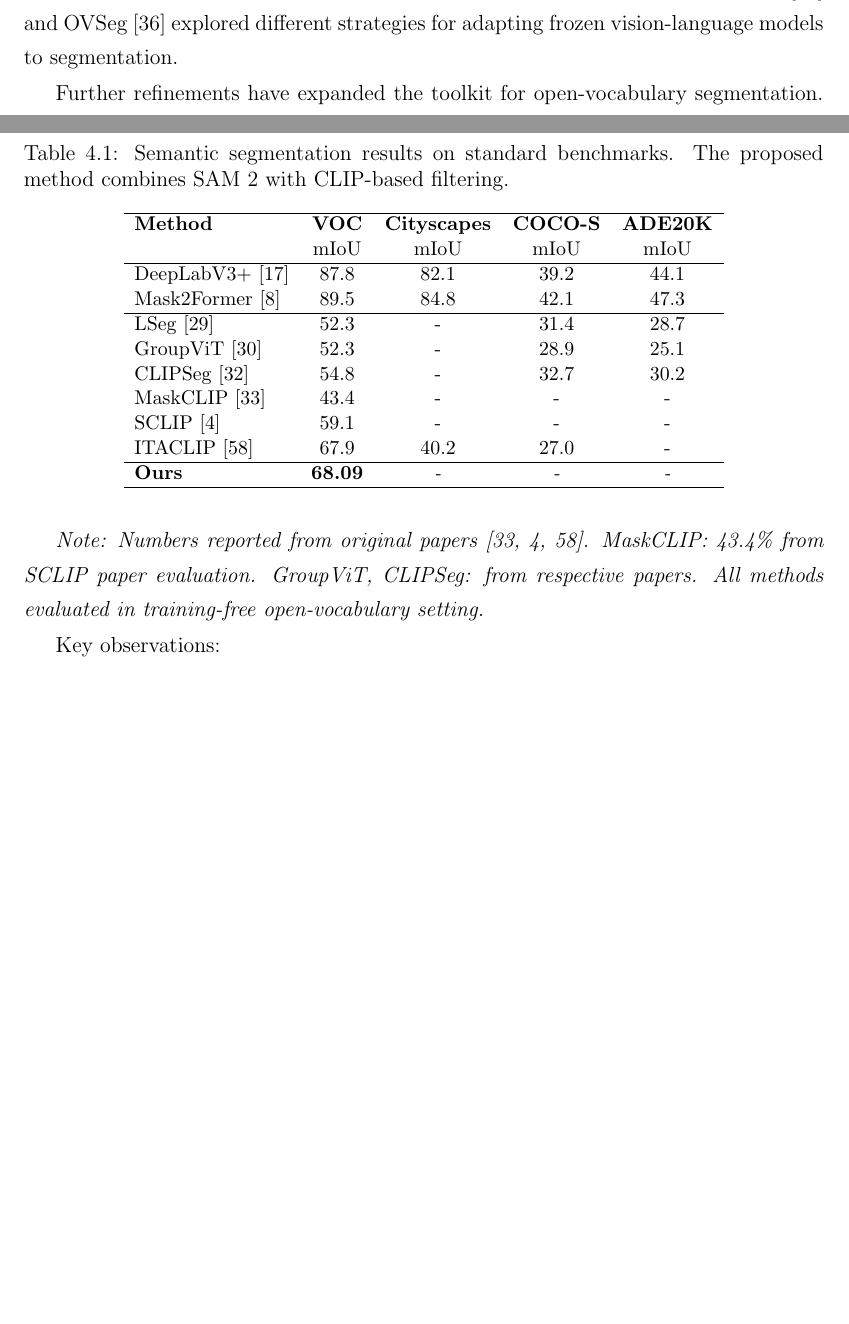
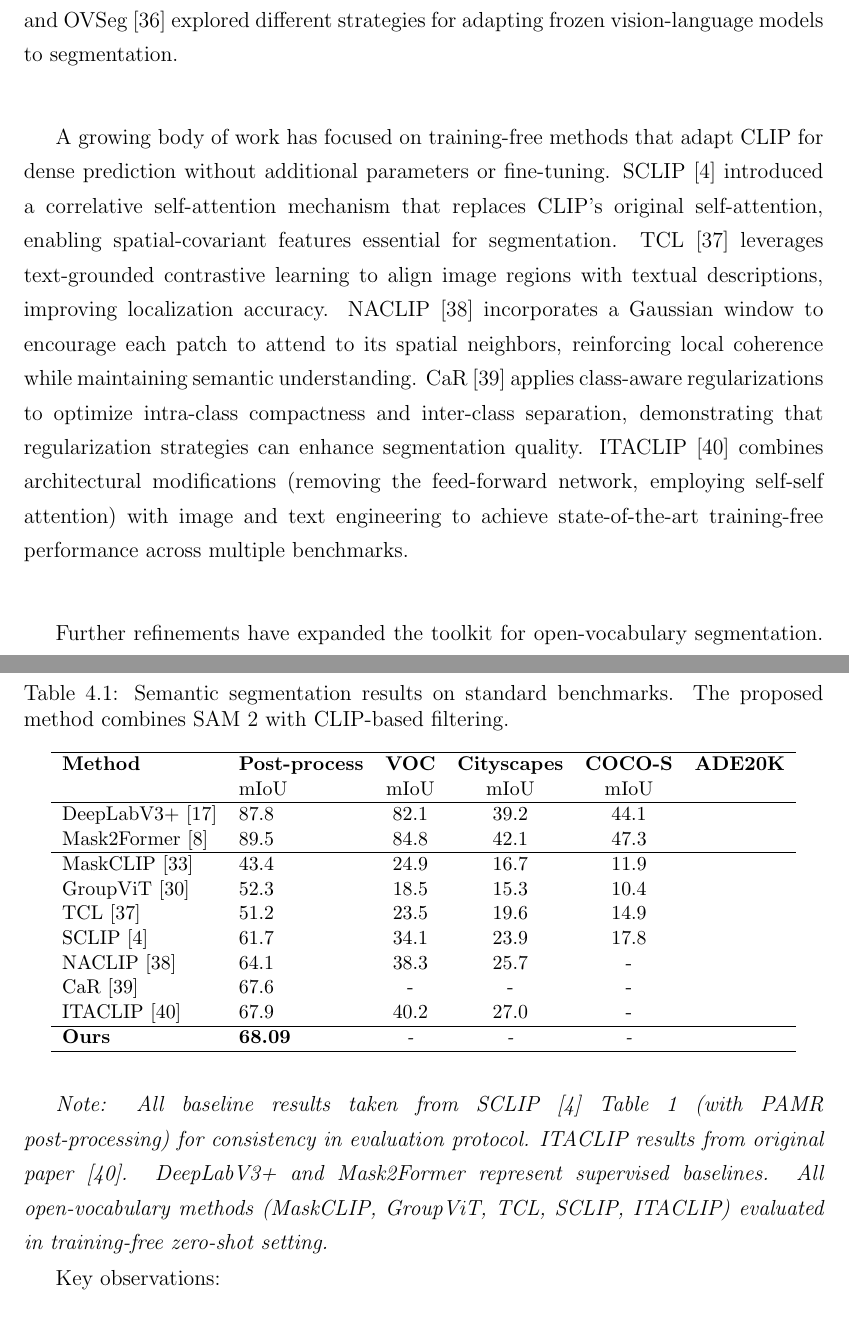
Before and after one commit to pablogvrcia/tfm, a LaTeX thesis (overleaf/main.tex, which reads overleaf/Capitulos/02_Background.tex, overleaf/Capitulos/04_Experiments.tex): two parts of pages 21 and 50 of 114, joined at a grey line, cut so that both start at the same text, the shorter picture padded with empty space. Compiled offline with pdfLaTeX.

Commit message:
[More improvements ]

```diff
--- a/overleaf/Capitulos/02_Background.tex
+++ b/overleaf/Capitulos/02_Background.tex
@@ -26,6 +26,8 @@ With the advent of CLIP and related models, robust open-vocabulary segmentation
 
 Building on CLIP's success, several methods focused on extracting dense predictions from vision-language models. CLIPSeg \cite{luddecke2022clipseg} enabled segmentation using both text and image prompts by extending CLIP with a transformer-based decoder. MaskCLIP \cite{zhou2022extract} showed that dense labels can be extracted from CLIP without additional training, achieving compelling zero-shot segmentation results. Its extension, MasQCLIP \cite{xu2023masqclip}, further improved performance on universal image segmentation tasks. ZegCLIP \cite{zhang2022zegclip} and OVSeg \cite{liang2023ovseg} explored different strategies for adapting frozen vision-language models to segmentation.
 
+A growing body of work has focused on training-free methods that adapt CLIP for dense prediction without additional parameters or fine-tuning. SCLIP \cite{sclip2024} introduced a correlative self-attention mechanism that replaces CLIP's original self-attention, enabling spatial-covariant features essential for segmentation. TCL \cite{tcl2024} leverages text-grounded contrastive learning to align image regions with textual descriptions, improving localization accuracy. NACLIP \cite{naclip2025} incorporates a Gaussian window to encourage each patch to attend to its spatial neighbors, reinforcing local coherence while maintaining semantic understanding. CaR \cite{huang2022car} applies class-aware regularizations to optimize intra-class compactness and inter-class separation, demonstrating that regularization strategies can enhance segmentation quality. ITACLIP \cite{shao2024itaclip} combines architectural modifications (removing the feed-forward network, employing self-self attention) with image and text engineering to achieve state-of-the-art training-free performance across multiple benchmarks.
+
 Further refinements have expanded the toolkit for open-vocabulary segmentation. Ghiasi et al. \cite{ghiasi2022open} introduced mask-adapted CLIP models, improving performance in challenging open-vocabulary scenarios by integrating segmentation masks into the vision-language pipeline. X-Decoder \cite{zou2023xdecoder} unified pixel-level and token-level decoding, achieving state-of-the-art results across multiple segmentation tasks. ODISE \cite{xu2023odise} innovatively combined text-to-image diffusion models with discriminative models for open-vocabulary panoptic segmentation. More recently, CAT-Seg \cite{cho2024catseg} introduced cost aggregation techniques to improve segmentation quality, while LMSeg \cite{LMSeg2024} exemplifies state-of-the-art approaches that harness large-scale models and advanced techniques to further enhance open-vocabulary segmentation quality and generalization.
 
 \section{Mask Generation Models}
--- a/overleaf/Capitulos/04_Experiments.tex
+++ b/overleaf/Capitulos/04_Experiments.tex
@@ -103,19 +103,20 @@ Table~\ref{tab:segmentation_results} shows segmentation performance on standard
 \small
 \caption{Semantic segmentation results on standard benchmarks. The proposed method combines SAM 2 with CLIP-based filtering.}
 \label{tab:segmentation_results}
-\begin{tabular}{lcccc}
+\begin{tabular}{llcccc}
 \hline
-\textbf{Method} & \textbf{VOC} & \textbf{Cityscapes} & \textbf{COCO-S} & \textbf{ADE20K} \\
+\textbf{Method} & \textbf{Post-process} & \textbf{VOC} & \textbf{Cityscapes} & \textbf{COCO-S} & \textbf{ADE20K} \\
  & mIoU & mIoU & mIoU & mIoU \\
 \hline
 DeepLabV3+ \cite{chen2018encoder} & 87.8 & 82.1 & 39.2 & 44.1 \\
 Mask2Former \cite{cheng2022mask2former} & 89.5 & 84.8 & 42.1 & 47.3 \\
 \hline
-LSeg \cite{li2022language} & 52.3 & - & 31.4 & 28.7 \\
-GroupViT \cite{xu2022groupvit} & 52.3 & - & 28.9 & 25.1 \\
-CLIPSeg \cite{luddecke2022clipseg} & 54.8 & - & 32.7 & 30.2 \\
-MaskCLIP \cite{zhou2022extract} & 43.4 & - & - & - \\
-SCLIP \cite{sclip2024} & 59.1 & - & - & - \\
+MaskCLIP \cite{zhou2022extract} & 43.4 & 24.9 & 16.7 & 11.9 \\
+GroupViT \cite{xu2022groupvit} & 52.3 & 18.5 & 15.3 & 10.4 \\
+TCL \cite{tcl2024} & 51.2 & 23.5 & 19.6 & 14.9 \\
+SCLIP \cite{sclip2024} & 61.7 & 34.1 & 23.9 & 17.8 \\
+NACLIP \cite{naclip2025} & 64.1 & 38.3 & 25.7 & - \\
+CaR \cite{huang2022car} & 67.6 & - & - & - \\
 ITACLIP \cite{shao2024itaclip} & 67.9 & 40.2 & 27.0 & - \\
 \hline
 \textbf{Ours} & \textbf{68.09} & \textit{-} & \textit{-} & \textit{-} \\
@@ -123,7 +124,7 @@ ITACLIP \cite{shao2024itaclip} & 67.9 & 40.2 & 27.0 & - \\
 \end{tabular}
 \end{table}
 
-\textit{Note: Numbers reported from original papers \cite{zhou2022extract, sclip2024, shao2024itaclip}. MaskCLIP: 43.4\% from SCLIP paper evaluation. GroupViT, CLIPSeg: from respective papers. All methods evaluated in training-free open-vocabulary setting.}
+\textit{Note: All baseline results taken from SCLIP \cite{sclip2024} Table 1 (with PAMR post-processing) for consistency in evaluation protocol. ITACLIP results from original paper \cite{shao2024itaclip}. DeepLabV3+ and Mask2Former represent supervised baselines. All open-vocabulary methods (MaskCLIP, GroupViT, TCL, SCLIP, ITACLIP) evaluated in training-free zero-shot setting.}
 
 Key observations:
 \begin{itemize}
```
Also changed, not shown: overleaf/Bibliografia_TFM.bib (+27 -0 lines).
